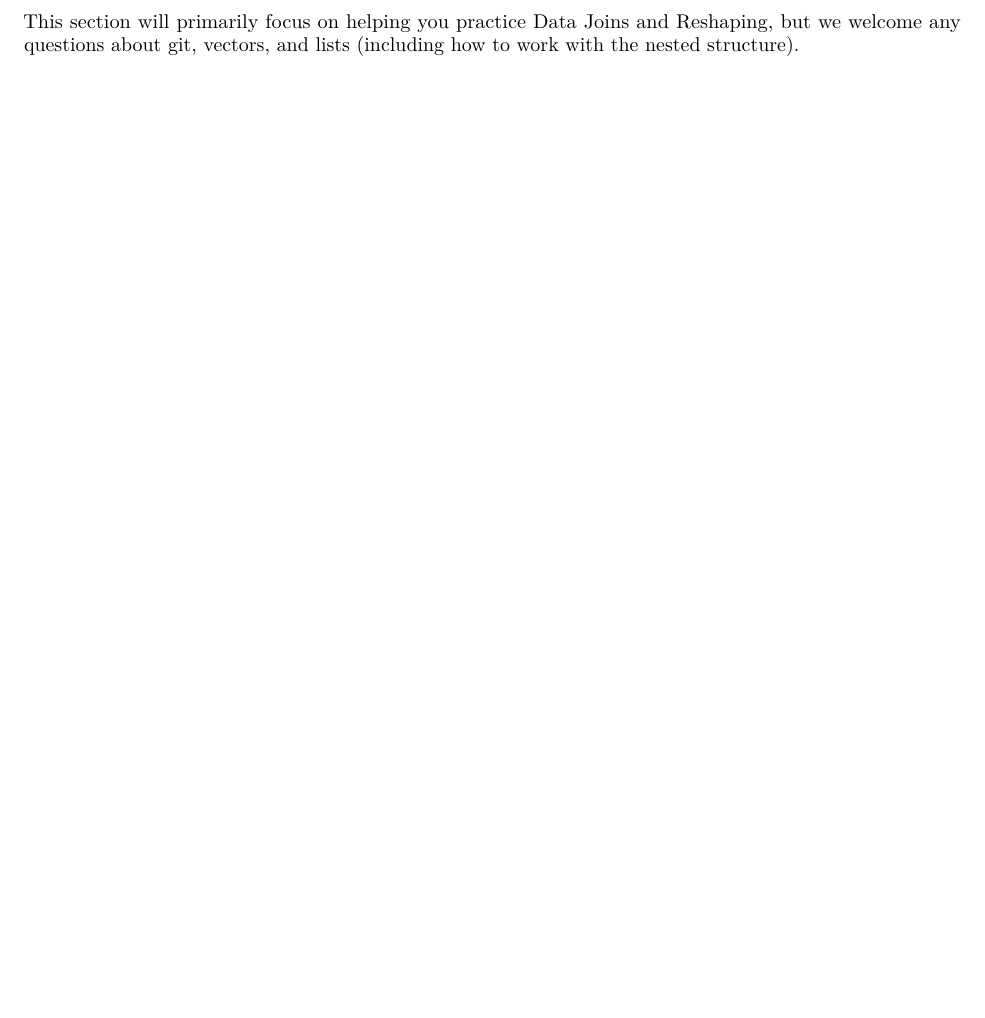
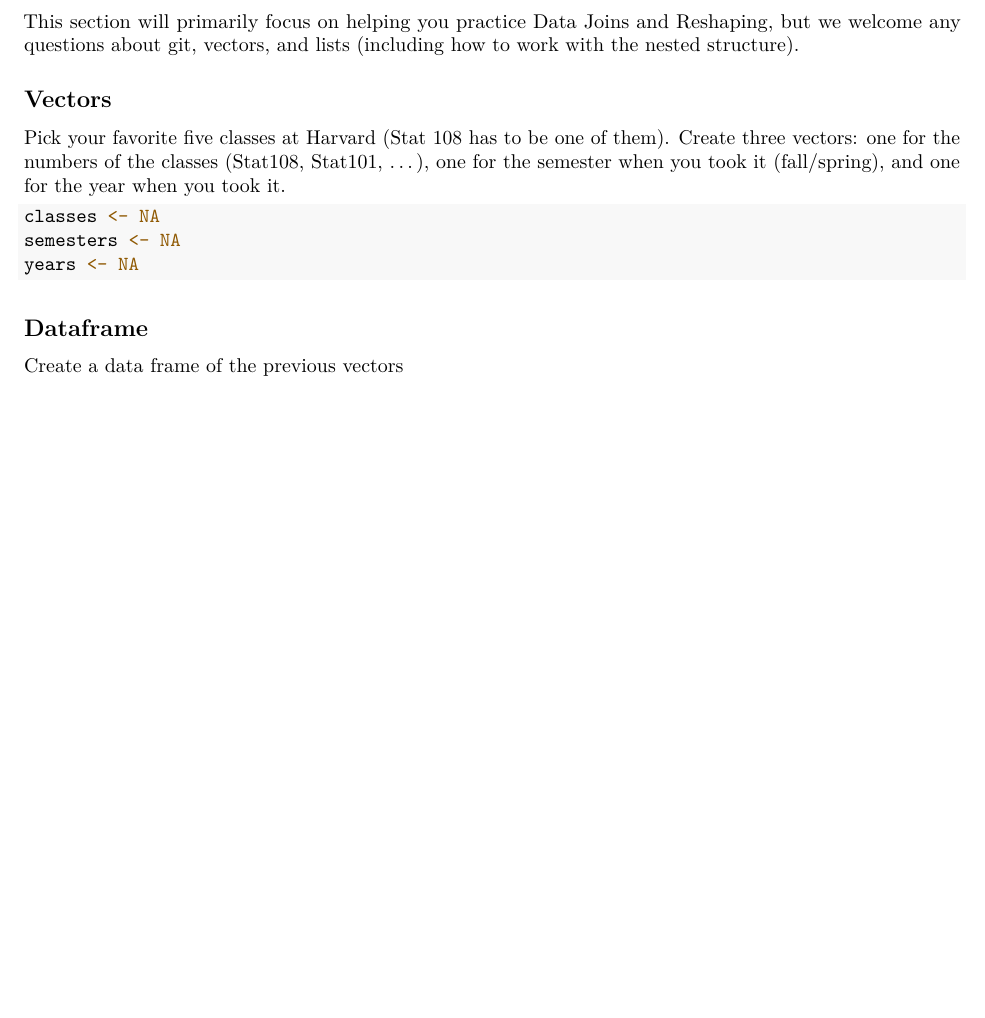
Before and after one commit to mtpham17/108section2023, an R Markdown document (section 3/section 3 material.Rmd): part of page 2 of 2, cut so that both start at the same text. Rendered offline with R 4.5, knitr and Pandoc, then LaTeX, with nearby package versions.

Commit message:
added tasks on vectors

````diff
--- a/section 3/section 3 material.Rmd
+++ b/section 3/section 3 material.Rmd
@@ -23,3 +23,22 @@ library(dplyr)
 ```
 
 This section will primarily focus on helping you practice Data Joins and Reshaping, but we welcome any questions about git, vectors, and lists (including how to work with the nested structure).
+
+## Vectors
+
+Pick your favorite five classes at Harvard (Stat 108 has to be one of them). Create three vectors: one for the numbers of the classes (Stat108, Stat101, ...), one for the semester when you took it (fall/spring), and one for the year when you took it.
+
+
+```{r}
+classes <- NA
+semesters <- NA
+years <- NA
+```
+
+## Dataframe
+
+Create a data frame of the previous vectors
+
+```{r}
+
+```
````
